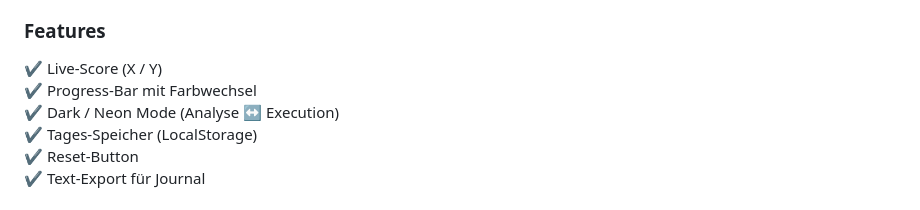
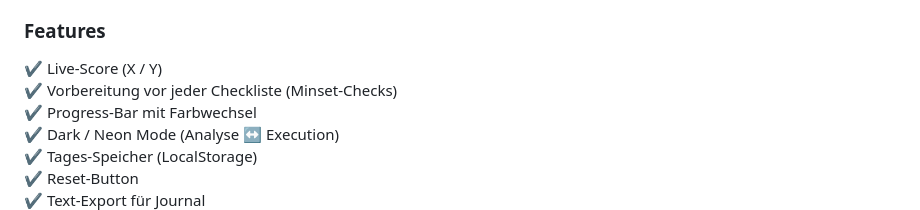
Before and after one commit to Sugu4/System-Trader-Log, a Markdown page: README.md, the part around the change. Drawn GitHub-style.

Commit message:
Minset-Check

```diff
--- a/README.md
+++ b/README.md
@@ -91,6 +91,7 @@ Herzstück des Projekts ist eine **moderne One-Screen Checklist**:
 ### Features
 
 ✔ Live-Score (X / Y)
+✔ Vorbereitung vor jeder Checkliste (Minset-Checks)
 ✔ Progress-Bar mit Farbwechsel
 ✔ Dark / Neon Mode (Analyse ↔ Execution)
 ✔ Tages-Speicher (LocalStorage)
```
